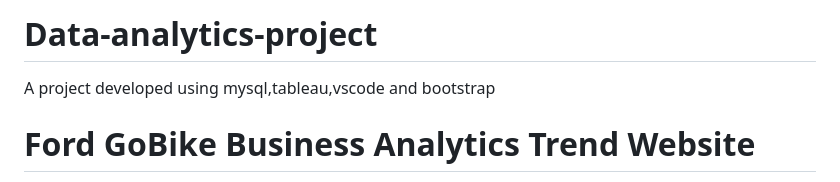
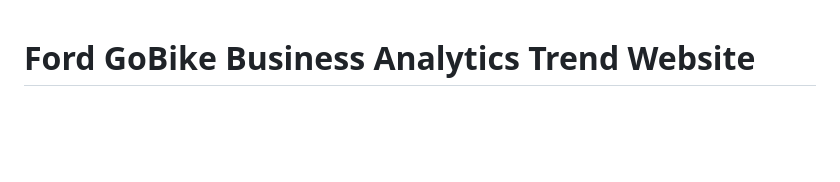
Before and after one commit to 2001-SUHEB/Ford-GoBike-Business-Analytics-Trend-Website, a Markdown page: README.md, the part around the change. GitHub-like rendering; blank space fills up the shorter version.

```diff
--- a/README.md
+++ b/README.md
@@ -1,7 +1,3 @@
-# Data-analytics-project
-A project developed using mysql,tableau,vscode and bootstrap
-
-
 # Ford GoBike Business Analytics Trend Website
 
 Welcome to the **Ford GoBike Business Analytics Trend Website** GitHub repository! This project is an interactive website that showcases the business analytics trends and insights derived from Ford GoBike organization data. The website presents visualizations, dashboards, and stories based on the data analysis performed using MySQL Workbench and Tableau Desktop. The website is integrated using Bootstrap and VSCode to create a seamless user experience.
```
